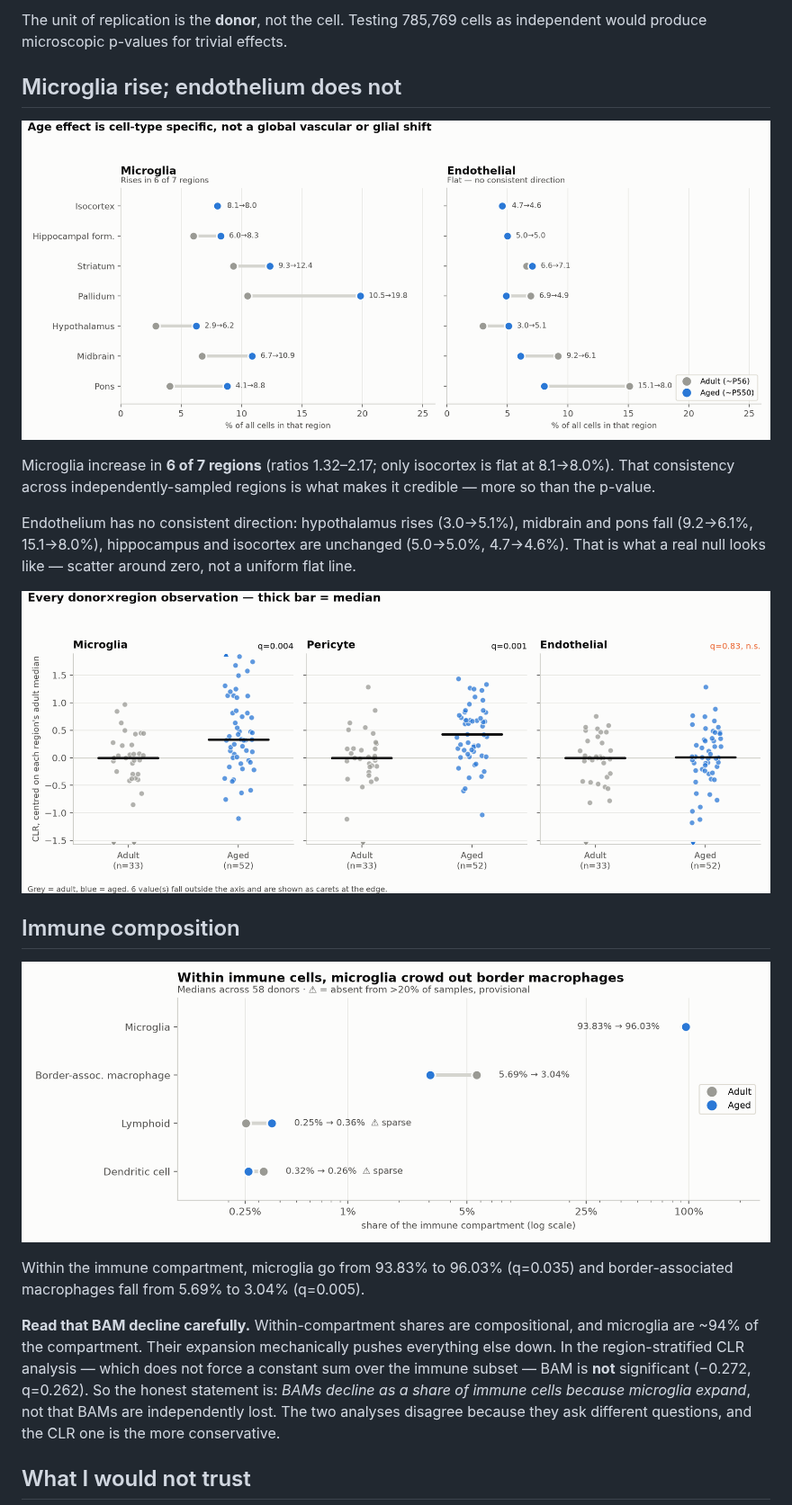
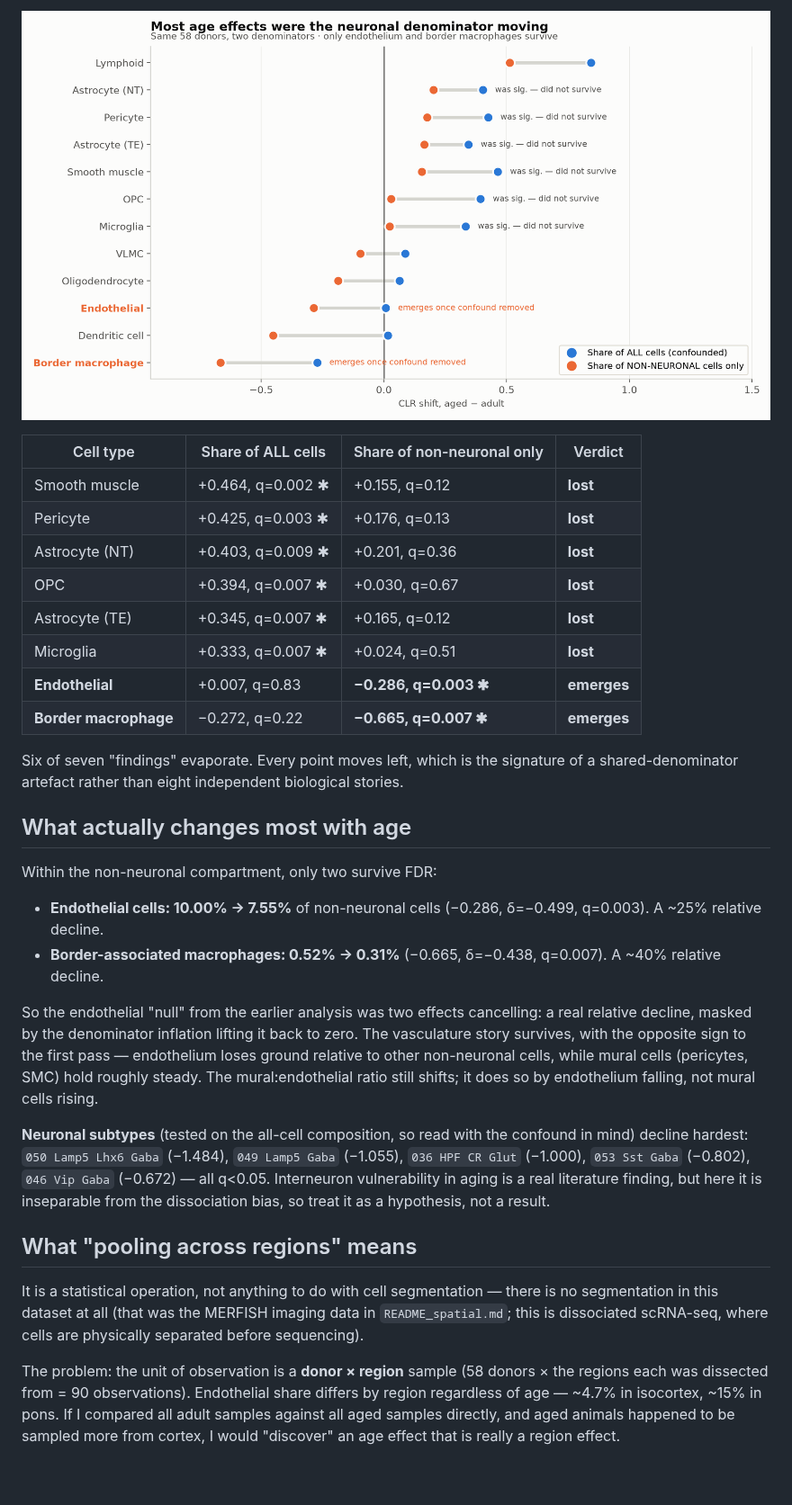
Before and after one commit to InquilineKea/ANEWFILES, a Markdown page: README_aging.md, the part around one of its changes. Shown at 90% size. GitHub-like rendering; pictures changed too: fig5_confound.png (added); blank space fills up the shorter version.

```diff
--- a/README_aging.md
+++ b/README_aging.md
@@ -65,37 +71,55 @@ the inference is on CLR.
 
-The unit of replication is the **donor**, not the cell. Testing 785,769 cells
-as independent would produce microscopic p-values for trivial effects.
+![Confound](fig5_confound.png)
 
-## Microglia rise; endothelium does not
+| Cell type | Share of ALL cells | Share of non-neuronal only | Verdict |
+|---|---|---|---|
+| Smooth muscle | +0.464, q=0.002 ✱ | +0.155, q=0.12 | **lost** |
+| Pericyte | +0.425, q=0.003 ✱ | +0.176, q=0.13 | **lost** |
+| Astrocyte (NT) | +0.403, q=0.009 ✱ | +0.201, q=0.36 | **lost** |
+| OPC | +0.394, q=0.007 ✱ | +0.030, q=0.67 | **lost** |
+| Astrocyte (TE) | +0.345, q=0.007 ✱ | +0.165, q=0.12 | **lost** |
+| Microglia | +0.333, q=0.007 ✱ | +0.024, q=0.51 | **lost** |
+| **Endothelial** | +0.007, q=0.83 | **−0.286, q=0.003 ✱** | **emerges** |
+| **Border macrophage** | −0.272, q=0.22 | **−0.665, q=0.007 ✱** | **emerges** |
 
-![Region dumbbell](fig2_region_dumbbell.png)
+Six of seven "findings" evaporate. Every point moves left, which is the
+signature of a shared-denominator artefact rather than eight independent
+biological stories.
 
-Microglia increase in **6 of 7 regions** (ratios 1.32–2.17; only isocortex is
-flat at 8.1→8.0%). That consistency across independently-sampled regions is
-what makes it credible — more so than the p-value.
+## What actually changes most with age
 
-Endothelium has no consistent direction: hypothalamus rises (3.0→5.1%),
-midbrain and pons fall (9.2→6.1%, 15.1→8.0%), hippocampus and isocortex are
-unchanged (5.0→5.0%, 4.7→4.6%). That is what a real null looks like — scatter
-around zero, not a uniform flat line.
+Within the non-neuronal compartment, only two survive FDR:
 
-![Donor spread](fig4_donor_spread.png)
+- **Endothelial cells: 10.00% → 7.55%** of non-neuronal cells (−0.286,
+  δ=−0.499, q=0.003). A ~25% relative decline.
+- **Border-associated macrophages: 0.52% → 0.31%** (−0.665, δ=−0.438,
+  q=0.007). A ~40% relative decline.
 
-## Immune composition
+So the endothelial "null" from the earlier analysis was two effects cancelling:
+a real relative decline, masked by the denominator inflation lifting it back to
+zero. The vasculature story survives, with the opposite sign to the first pass —
+endothelium loses ground relative to other non-neuronal cells, while mural
+cells (pericytes, SMC) hold roughly steady. The mural:endothelial ratio still
+shifts; it does so by endothelium falling, not mural cells rising.
 
-![Immune composition](fig3_immune_composition.png)
+**Neuronal subtypes** (tested on the all-cell composition, so read with the
+confound in mind) decline hardest: `050 Lamp5 Lhx6 Gaba` (−1.484),
+`049 Lamp5 Gaba` (−1.055), `036 HPF CR Glut` (−1.000), `053 Sst Gaba`
+(−0.802), `046 Vip Gaba` (−0.672) — all q<0.05. Interneuron vulnerability in
+aging is a real literature finding, but here it is inseparable from the
+dissociation bias, so treat it as a hypothesis, not a result.
 
-Within the immune compartment, microglia go from 93.83% to 96.03% (q=0.035)
-and border-associated macrophages fall from 5.69% to 3.04% (q=0.005).
+## What "pooling across regions" means
 
-**Read that BAM decline carefully.** Within-compartment shares are
-compositional, and microglia are ~94% of the compartment. Their expansion
-mechanically pushes everything else down. In the region-stratified CLR
-analysis — which does not force a constant sum over the immune subset — BAM
-is **not** significant (−0.272, q=0.262). So the honest statement is: *BAMs
-decline as a share of immune cells because microglia expand*, not that BAMs
-are independently lost. The two analyses disagree because they ask different
-questions, and the CLR one is the more conservative.
+It is a statistical operation, not anything to do with cell segmentation —
+there is no segmentation in this dataset at all (that was the MERFISH imaging
+data in `README_spatial.md`; this is dissociated scRNA-seq, where cells are
+physically separated before sequencing).
 
-## What I would not trust
+The problem: the unit of observation is a **donor × region** sample (58 donors
+× the regions each was dissected from = 90 observations). Endothelial share
+differs by region regardless of age — ~4.7% in isocortex, ~15% in pons. If I
+compared all adult samples against all aged samples directly, and aged animals
+happened to be sampled more from cortex, I would "discover" an age effect that
+is really a region effect.
 
```
Also changed, not shown: other parts of README_aging.md (+98 -72 lines), 6 other files.
